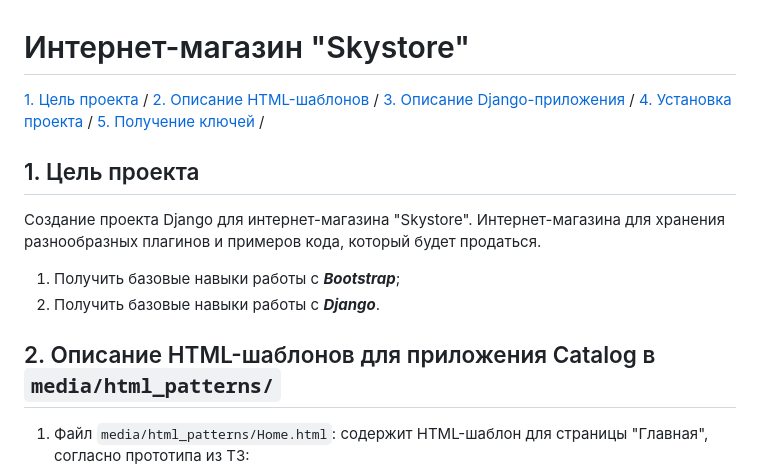
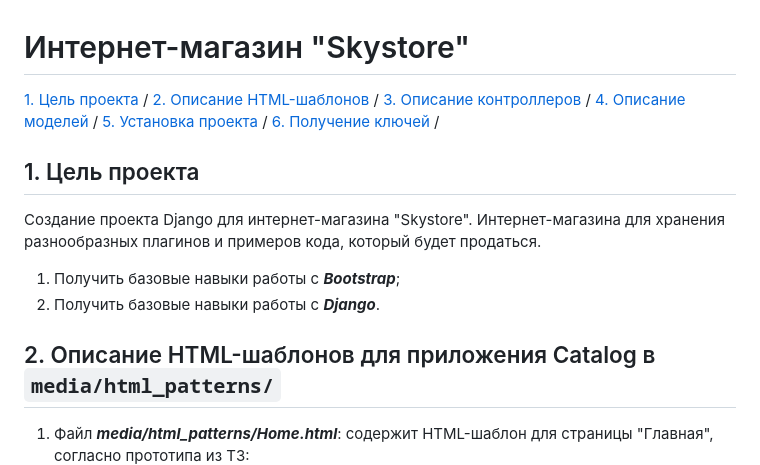
Before and after one commit to MaksimLakovich/Homework-4-python-DJANGO-PROJECT, a Markdown page: README.md, the part around one of its changes. Drawn GitHub-style.

```diff
--- a/README.md
+++ b/README.md
@@ -3,9 +3,10 @@
 
 [1. Цель проекта](#title1) /
 [2. Описание HTML-шаблонов](#title2) /
-[3. Описание Django-приложения](#title3) /
-[4. Установка проекта](#title4) /
-[5. Получение ключей](#title5) /
+[3. Описание контроллеров](#title3) /
+[4. Описание моделей](#title4) /
+[5. Установка проекта](#title5) /
+[6. Получение ключей](#title6) /
 
 
 ## <a id="title1">1. Цель проекта</a>
@@ -17,6 +18,6 @@
 
 
 ## <a id="title2">2. Описание HTML-шаблонов для приложения Catalog в `media/html_patterns/`</a>
-1. Файл `media/html_patterns/Home.html`: содержит HTML-шаблон для страницы "Главная", согласно прототипа из ТЗ:
+1. Файл ***media/html_patterns/Home.html***: содержит HTML-шаблон для страницы "Главная", согласно прототипа из ТЗ:
 ![Прототип для страницы "Главная"](media/html_patterns/Home_page.png)
 
```
Also changed, not shown: other parts of README.md (+27 -12 lines).
